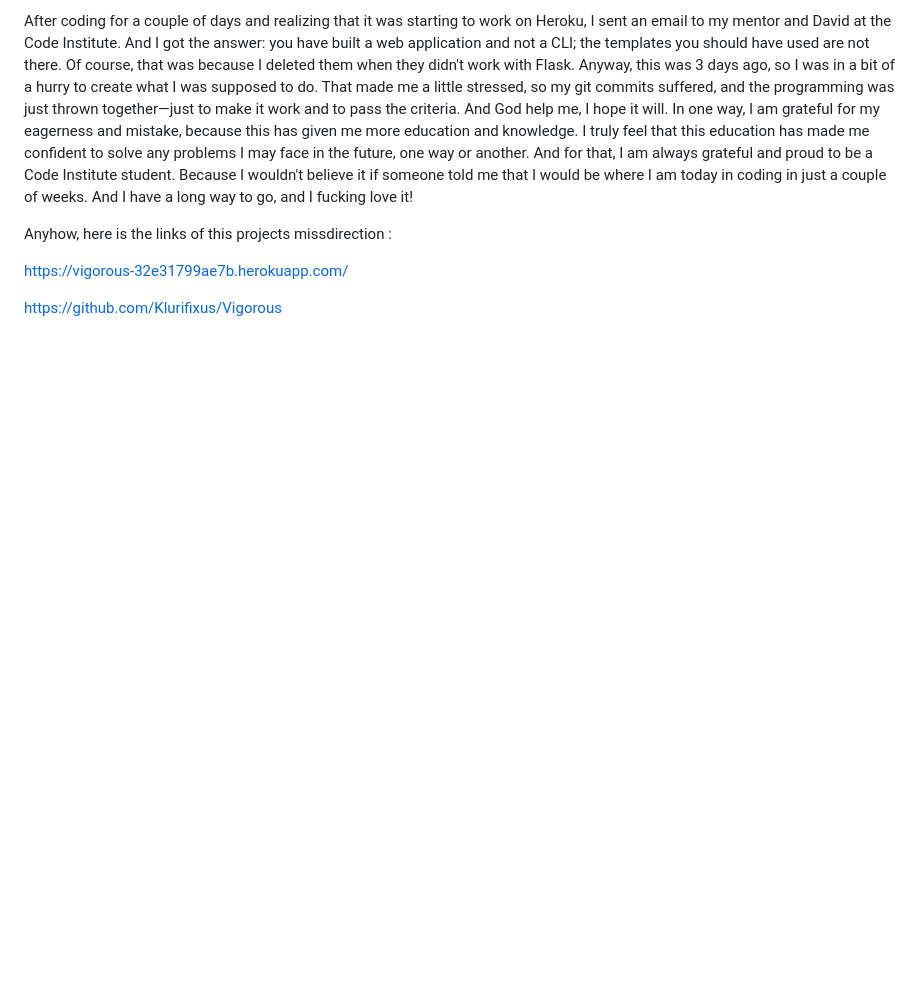
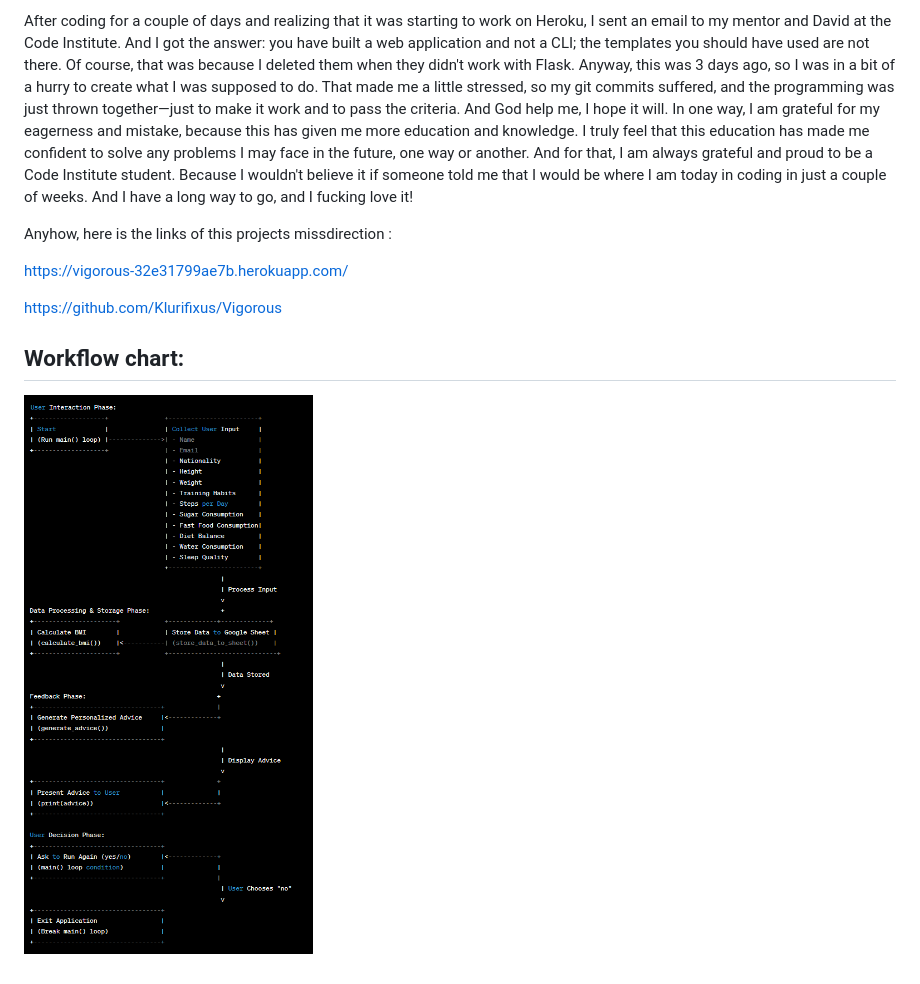
Before and after one commit to Klurifixus/health-journey, a Markdown page: README.md, the part around the change. Rendered like a GitHub page; pictures changed too: assets/documentation/flowchart.png (added); blank space fills up the shorter version.

Commit message:
docs: add flowchart.png

```diff
--- a/README.md
+++ b/README.md
@@ -134,3 +134,6 @@ Anyhow, here is the links of this projects missdirection
 https://vigorous-32e31799ae7b.herokuapp.com/
 
 https://github.com/Klurifixus/Vigorous
+
+## Workflow chart:
+![Flow Chart picture](assets/documentation/flowchart.png)
```
